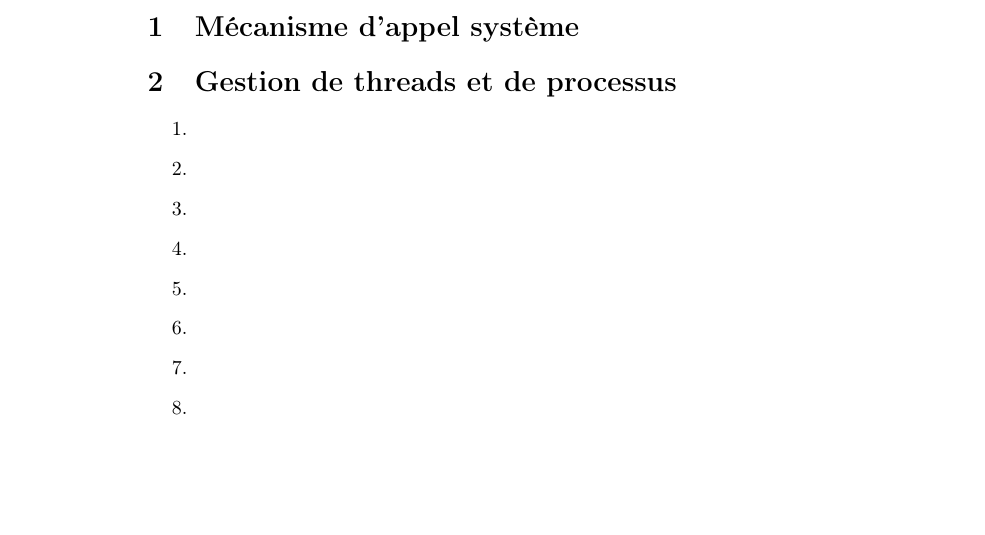
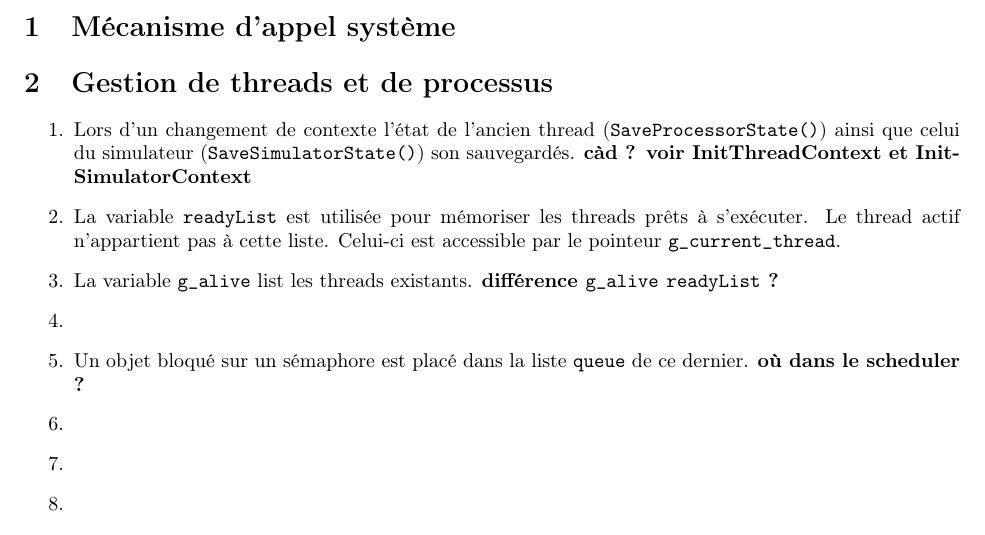
Before and after one commit to sbihel/sgptp, a LaTeX document (tp4/tp4.tex): part of the page, cut so that both start at the same text, the shorter picture padded with empty space. Compiled offline with pdfLaTeX.

Commit message:
adder answers 1 2 3 5

```diff
--- a/tp4/tp4.tex
+++ b/tp4/tp4.tex
@@ -2,6 +2,8 @@
 
 \usepackage[T1]{fontenc}
 \usepackage[utf8]{inputenc}
+
+\usepackage{fullpage}
 
 \title{SGP -- TP4\\Prise en main de Nachos}
 \author{Louis Béziaud \and Simon Bihel}
@@ -15,11 +17,11 @@
 \section{Gestion de threads et de processus}
 
 \begin{enumerate}
+\item Lors d'un changement de contexte l'état de l'ancien thread ({\tt SaveProcessorState()}) ainsi que celui du simulateur ({\tt SaveSimulatorState()}) son sauvegardés. {\bf càd ? voir InitThreadContext et InitSimulatorContext}
+\item La variable {\tt readyList} est utilisée pour mémoriser les threads prêts à s'exécuter. Le thread actif n'appartient pas à cette liste. Celui-ci est accessible par le pointeur {\tt g\_current\_thread}.
+\item La variable {\tt g\_alive} list les threads existants. {\bf différence {\tt g\_alive} {\tt readyList} ?}
 \item
-\item
-\item
-\item
-\item
+\item Un objet bloqué sur un sémaphore est placé dans la liste {\tt queue} de ce dernier. {\bf où dans le scheduler ?}
 \item
 \item
 \item
```
